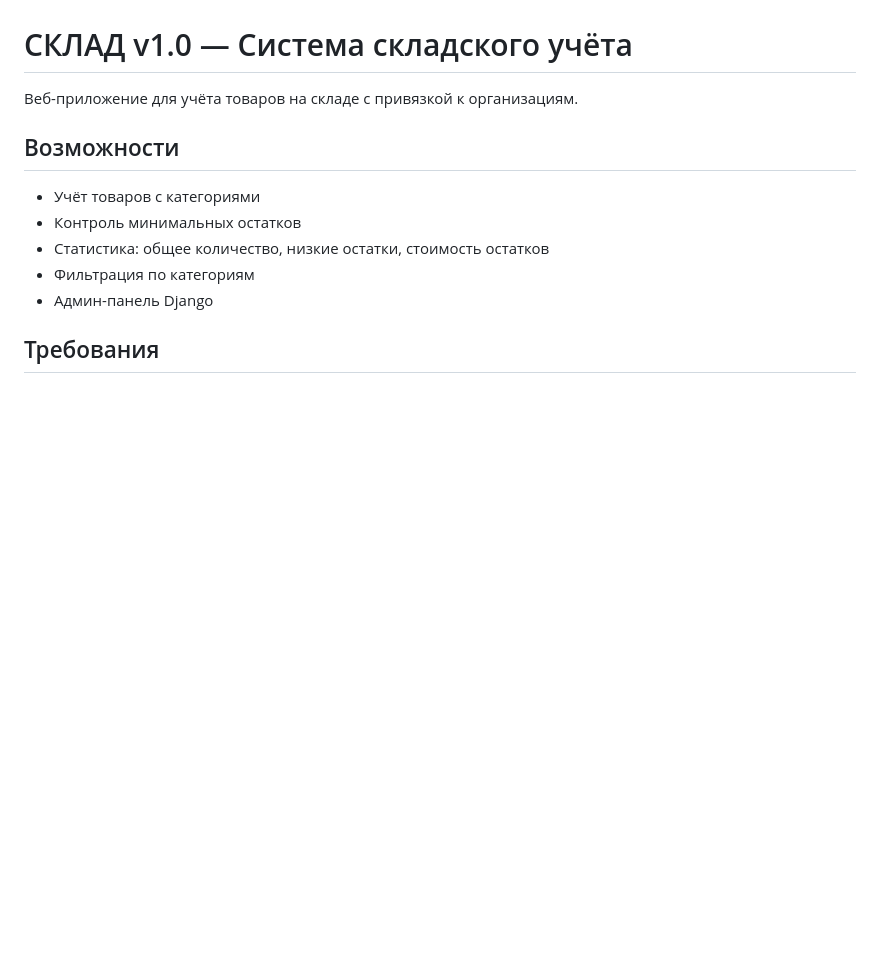
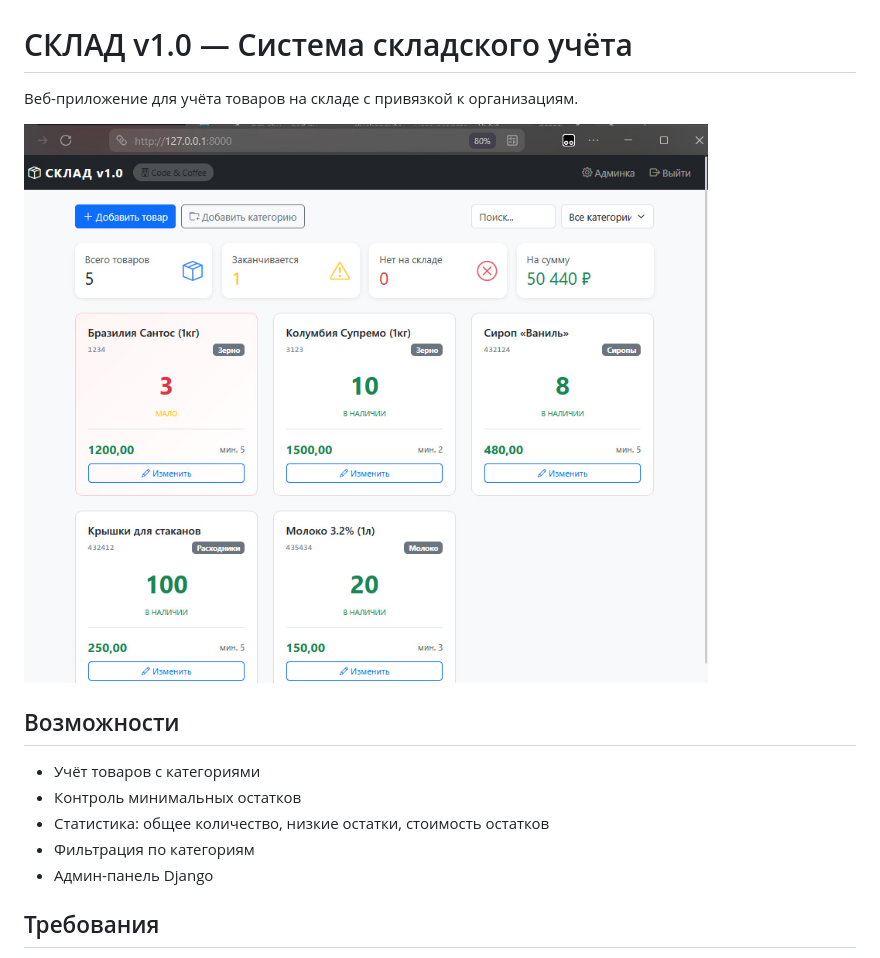
Before and after one commit to JDaxmaut/sclad, a Markdown page: README.md, the part around the change. Rendered like a GitHub page; pictures changed too: assets/screen.png (added); blank space fills up the shorter version.

Commit message:
Add screenshot

```diff
--- a/README.md
+++ b/README.md
@@ -1,6 +1,8 @@
 # СКЛАД v1.0 — Система складского учёта
 
 Веб-приложение для учёта товаров на складе с привязкой к организациям.
+
+![Скриншот](assets/screen.png)
 
 ## Возможности
 
```
Also changed, not shown: screen.png (added).
